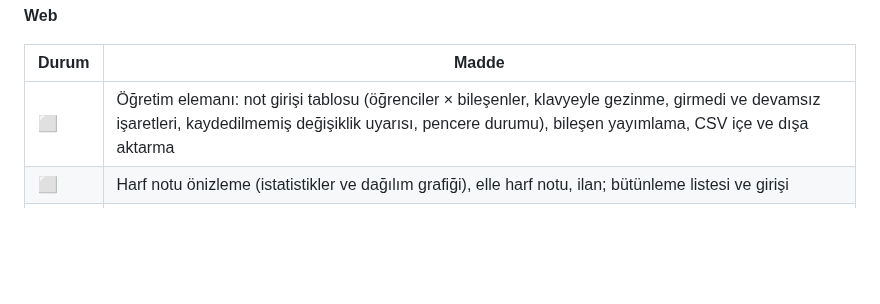
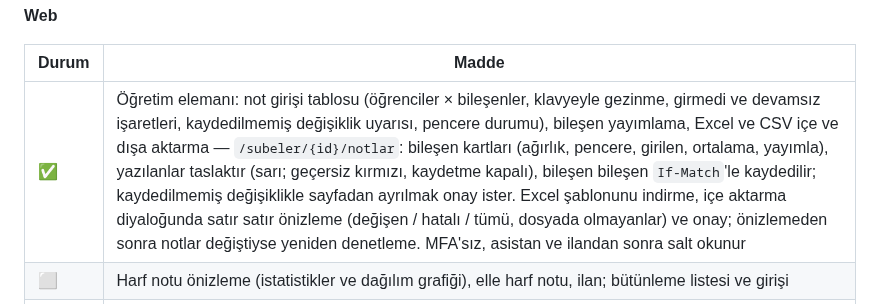
Before and after one commit to CAPELLAX02/agora, a Markdown page: docs/mimari/07-yol-haritasi.md, the part around the change. Rendered like a GitHub page; blank space fills up the shorter version.

```diff
--- a/docs/mimari/07-yol-haritasi.md
+++ b/docs/mimari/07-yol-haritasi.md
@@ -313,7 +313,7 @@ flowchart LR
 
 | Durum | Madde |
 | --- | --- |
-| ⬜ | Öğretim elemanı: not girişi tablosu (öğrenciler × bileşenler, klavyeyle gezinme, girmedi ve devamsız işaretleri, kaydedilmemiş değişiklik uyarısı, pencere durumu), bileşen yayımlama, CSV içe ve dışa aktarma |
+| ✅ | Öğretim elemanı: not girişi tablosu (öğrenciler × bileşenler, klavyeyle gezinme, girmedi ve devamsız işaretleri, kaydedilmemiş değişiklik uyarısı, pencere durumu), bileşen yayımlama, Excel ve CSV içe ve dışa aktarma — `/subeler/{id}/notlar`: bileşen kartları (ağırlık, pencere, girilen, ortalama, yayımla), yazılanlar taslaktır (sarı; geçersiz kırmızı, kaydetme kapalı), bileşen bileşen `If-Match`'le kaydedilir; kaydedilmemiş değişiklikle sayfadan ayrılmak onay ister. Excel şablonunu indirme, içe aktarma diyaloğunda satır satır önizleme (değişen / hatalı / tümü, dosyada olmayanlar) ve onay; önizlemeden sonra notlar değiştiyse yeniden denetleme. MFA'sız, asistan ve ilandan sonra salt okunur |
 | ⬜ | Harf notu önizleme (istatistikler ve dağılım grafiği), elle harf notu, ilan; bütünleme listesi ve girişi |
 | ✅ | Öğrenci: notlarım (dönem seçici, ders kartlarında harf notu ve sınıf ortalaması, bileşen puan çubuğunda sınıf ortalaması işareti), transkript (yazdırılabilir, mobilde sadeleşen tablo), sanal transkript ("Ne olur?" modu: derslere harf seçimi, gerçek → sanal YANO/GANO) |
 | ✅ | Danışman ve öğrenci işleri: öğrenci detayında transkript ve dönem sonuçları, yazdırılabilir görünüm |
```
Also changed, not shown: README.md (+1 -1 lines).
